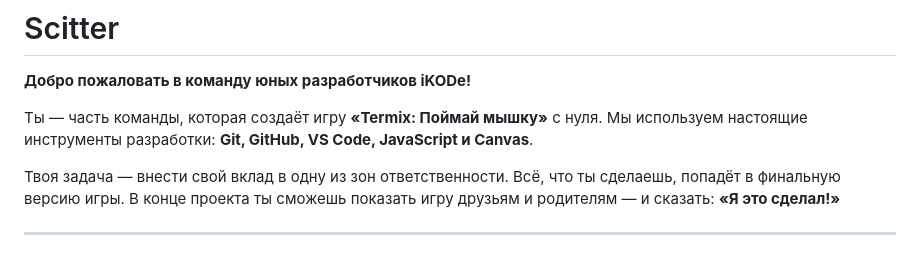
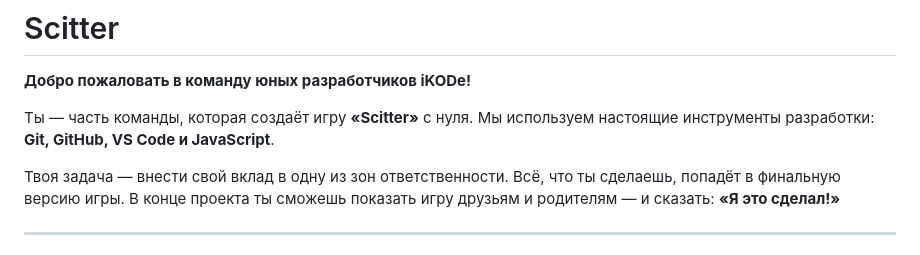
Before and after one commit to termixu/Scitter, a Markdown page: README.md, the part around the change. Rendered like a GitHub page.

```diff
--- a/README.md
+++ b/README.md
@@ -2,7 +2,7 @@
 
 **Добро пожаловать в команду юных разработчиков iKODe!**
 
-Ты — часть команды, которая создаёт игру **«Termix: Поймай мышку»** с нуля. Мы используем настоящие инструменты разработки: **Git, GitHub, VS Code, JavaScript и Canvas**.
+Ты — часть команды, которая создаёт игру **«Scitter»** с нуля. Мы используем настоящие инструменты разработки: **Git, GitHub, VS Code и JavaScript**.
 
 Твоя задача — внести свой вклад в одну из зон ответственности. Всё, что ты сделаешь, попадёт в финальную версию игры. В конце проекта ты сможешь показать игру друзьям и родителям — и сказать: **«Я это сделал!»**
 
```
